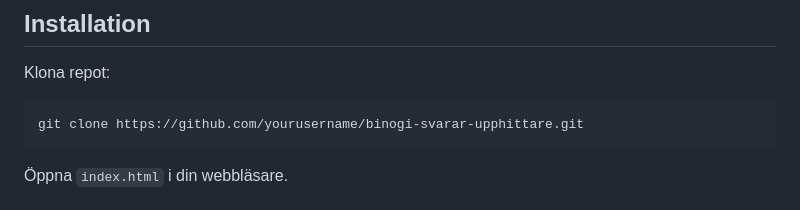
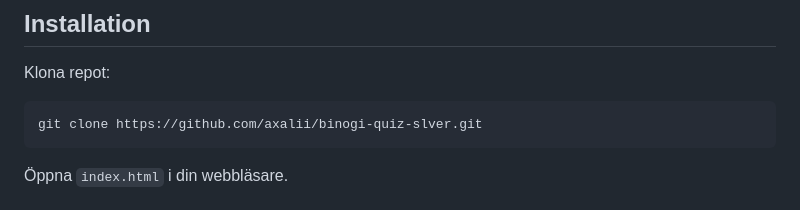
Before and after one commit to axalii/Binogi-quiz-solver, a Markdown page: README.md, the part around the change. GitHub-like rendering.

````diff
--- a/README.md
+++ b/README.md
@@ -8,7 +8,7 @@ Klistra bara in en Binogi-lektions-URL som `https://app.binogi.se/l/synen` i inm
 ## Installation
 Klona repot:
 ```
-git clone https://github.com/yourusername/binogi-svarar-upphittare.git
+git clone https://github.com/axalii/binogi-quiz-slver.git
 ```
 Öppna `index.html` i din webbläsare.
 
````
